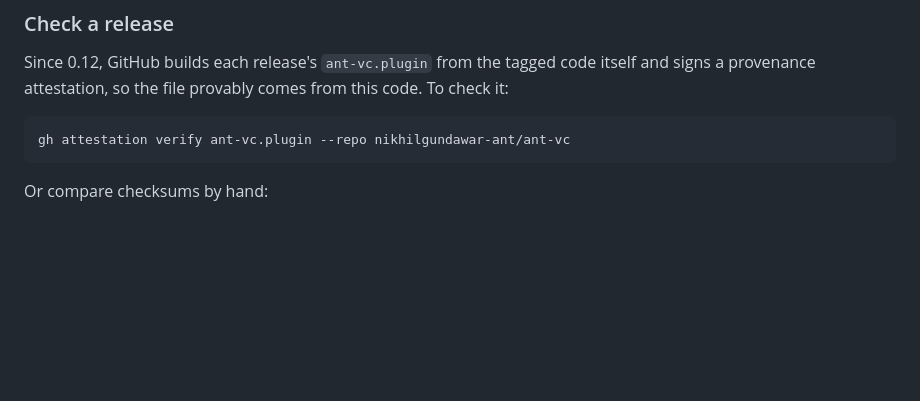
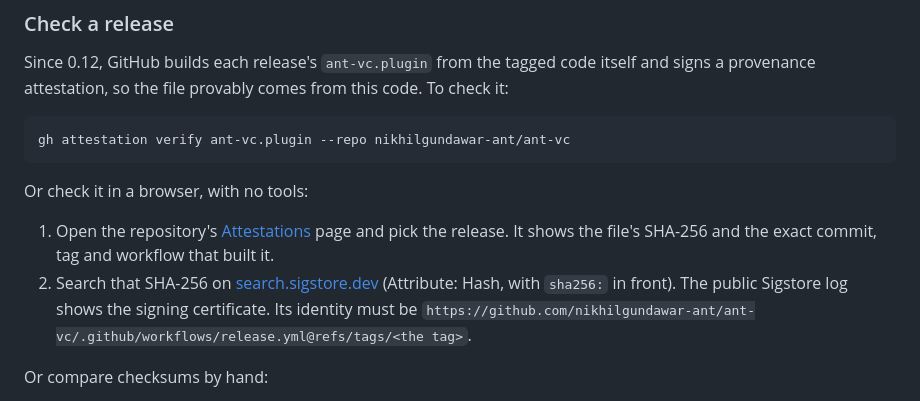
Before and after one commit to nikhilgundawar-ant/ant-vc, a Markdown page: SECURITY.md, the part around the change. GitHub-like rendering; blank space fills up the shorter version.

Commit message:
SECURITY.md: verify a release in the browser
Co-Authored-By: Claude Opus 5.5 <noreply@anthropic.com>
Claude-Session: https://claude.ai/code/session_01X64Rqu6irQrruVV1yVJf7a

````diff
--- a/SECURITY.md
+++ b/SECURITY.md
@@ -118,6 +118,10 @@ Since 0.12, GitHub builds each release's `ant-vc.plugin` from the tagged code it
 gh attestation verify ant-vc.plugin --repo nikhilgundawar-ant/ant-vc
 ```
 
+Or check it in a browser, with no tools:
+1. Open the repository's [Attestations](https://github.com/nikhilgundawar-ant/ant-vc/attestations) page and pick the release. It shows the file's SHA-256 and the exact commit, tag and workflow that built it.
+2. Search that SHA-256 on [search.sigstore.dev](https://search.sigstore.dev) (Attribute: Hash, with `sha256:` in front). The public Sigstore log shows the signing certificate. Its identity must be `https://github.com/nikhilgundawar-ant/ant-vc/.github/workflows/release.yml@refs/tags/<the tag>`.
+
 Or compare checksums by hand:
 
 1. Download `ant-vc.plugin` from the release.
````
